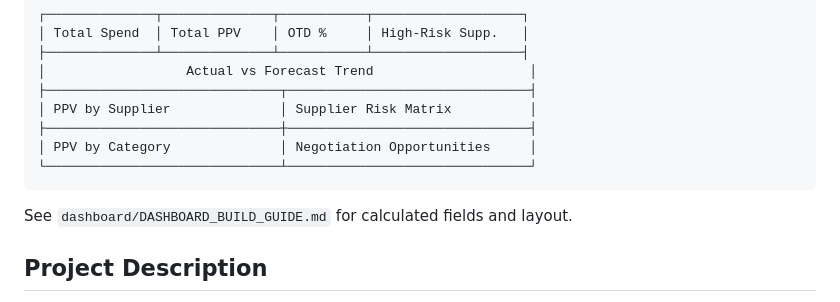
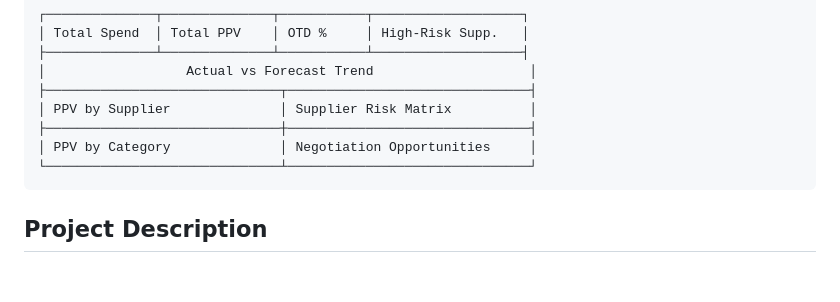
Before and after one commit to SaiManaswini09/procurement-supplier-risk-analytics, a Markdown page: README.md, the part around the change. Drawn GitHub-style; blank space fills up the shorter version.

````diff
--- a/README.md
+++ b/README.md
@@ -94,8 +94,6 @@ Build the supplied CSV in Tableau Public or Power BI.
 └──────────────────────────────┴───────────────────────────────┘
 ```
 
-See `dashboard/DASHBOARD_BUILD_GUIDE.md` for calculated fields and layout.
-
 ## Project Description
 > I built a synthetic procurement analytics project around a common supply-chain problem: determining whether suppliers are performing against both cost and delivery expectations. I calculated purchase-price variance, analyzed on-time delivery, developed an explainable supplier-risk score, and added a what-if negotiation model. Python handles the analysis, SQL answers core business questions, and the dataset is designed for an executive Tableau or Power BI dashboard.
 
````
